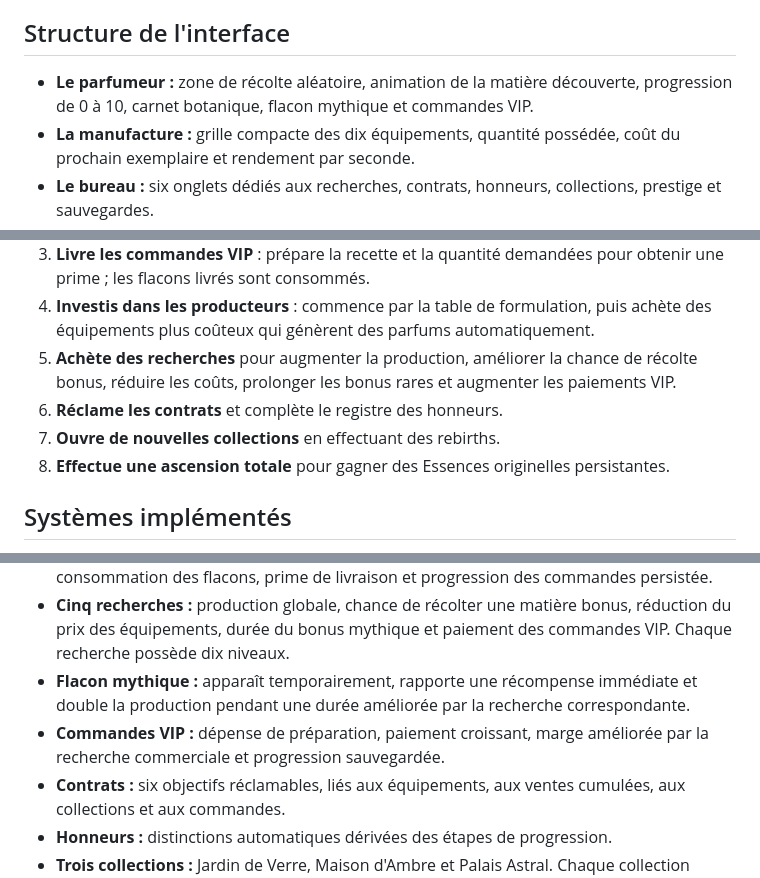
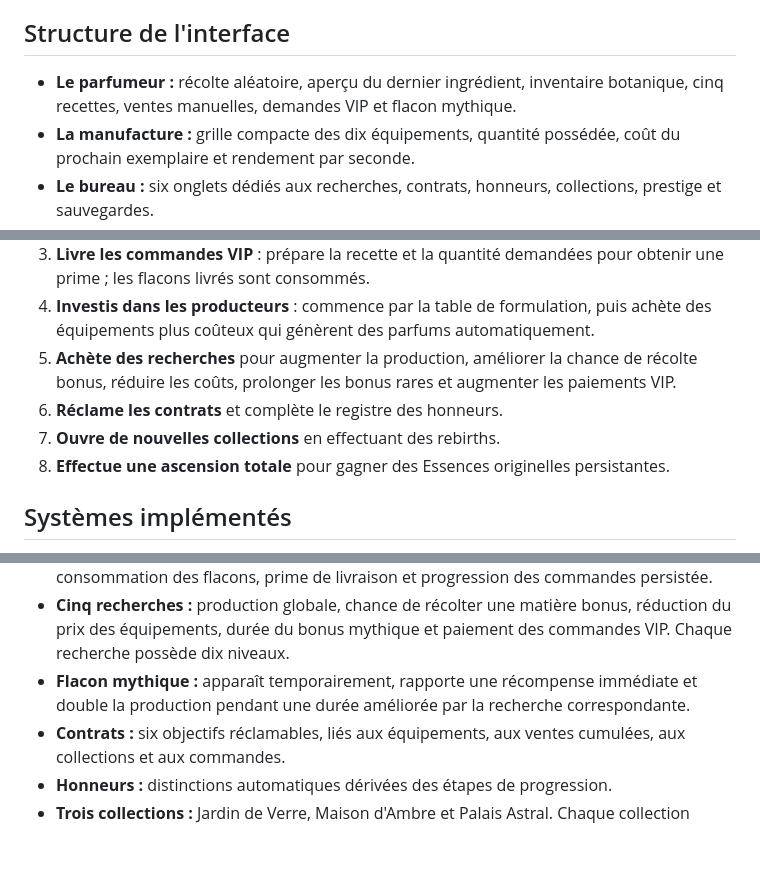
Before and after one commit to RufusTheDwarf/cookie-dominion, a Markdown page: README.md, 3 parts joined by grey strips. Rendered like a GitHub page; blank space fills up the shorter version.

Commit message:
Correct game loop documentation for real VIP orders

```diff
--- a/README.md
+++ b/README.md
@@ -23,7 +23,7 @@ La structure est désormais celle d'un **clicker tycoon** : le flacon est le poi
 
 ## Structure de l'interface
 
-- **Le parfumeur :** zone de récolte aléatoire, animation de la matière découverte, progression de 0 à 10, carnet botanique, flacon mythique et commandes VIP.
+- **Le parfumeur :** récolte aléatoire, aperçu du dernier ingrédient, inventaire botanique, cinq recettes, ventes manuelles, demandes VIP et flacon mythique.
 - **La manufacture :** grille compacte des dix équipements, quantité possédée, coût du prochain exemplaire et rendement par seconde.
 - **Le bureau :** six onglets dédiés aux recherches, contrats, honneurs, collections, prestige et sauvegardes.
 - **Barre économique :** trésorerie, production par seconde, progression des matières pour la prochaine fragrance et cumul du run.
@@ -37,9 +37,9 @@ L'interface utilise des illustrations SVG originales pour la maison, les flacons
 3. **Livre les commandes VIP** : prépare la recette et la quantité demandées pour obtenir une prime ; les flacons livrés sont consommés.
 4. **Investis dans les producteurs** : commence par la table de formulation, puis achète des équipements plus coûteux qui génèrent des parfums automatiquement.
 5. **Achète des recherches** pour augmenter la production, améliorer la chance de récolte bonus, réduire les coûts, prolonger les bonus rares et augmenter les paiements VIP.
-7. **Réclame les contrats** et complète le registre des honneurs.
-8. **Ouvre de nouvelles collections** en effectuant des rebirths.
-9. **Effectue une ascension totale** pour gagner des Essences originelles persistantes.
+6. **Réclame les contrats** et complète le registre des honneurs.
+7. **Ouvre de nouvelles collections** en effectuant des rebirths.
+8. **Effectue une ascension totale** pour gagner des Essences originelles persistantes.
 
 ## Systèmes implémentés
 
@@ -49,7 +49,6 @@ L'interface utilise des illustrations SVG originales pour la maison, les flacons
 - **Commandes VIP réelles :** demande de recette et quantité, vérification du stock, consommation des flacons, prime de livraison et progression des commandes persistée.
 - **Cinq recherches :** production globale, chance de récolter une matière bonus, réduction du prix des équipements, durée du bonus mythique et paiement des commandes VIP. Chaque recherche possède dix niveaux.
 - **Flacon mythique :** apparaît temporairement, rapporte une récompense immédiate et double la production pendant une durée améliorée par la recherche correspondante.
-- **Commandes VIP :** dépense de préparation, paiement croissant, marge améliorée par la recherche commerciale et progression sauvegardée.
 - **Contrats :** six objectifs réclamables, liés aux équipements, aux ventes cumulées, aux collections et aux commandes.
 - **Honneurs :** distinctions automatiques dérivées des étapes de progression.
 - **Trois collections :** Jardin de Verre, Maison d'Ambre et Palais Astral. Chaque collection garde son propre inventaire et son multiplicateur de revenus.
```
